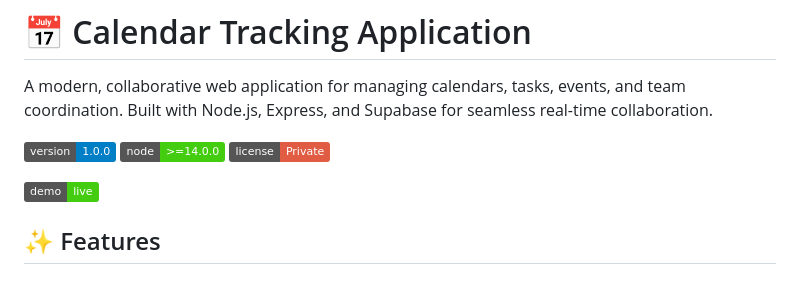
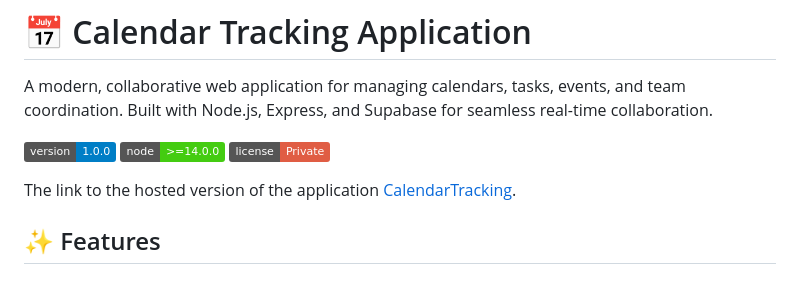
Before and after one commit to GuillaumeLeBerreBIT/CalendarTrackingApp, a Markdown page: README.md, the part around the change. Rendered like a GitHub page; badges without logos.

Commit message:
Update hosted version

```diff
--- a/README.md
+++ b/README.md
@@ -6,7 +6,8 @@ A modern, collaborative web application for managing calendars, tasks, events, a
 ![Node](https://img.shields.io/badge/node-%3E%3D14.0.0-brightgreen.svg)
 ![License](https://img.shields.io/badge/license-Private-red.svg)
 
-[![Live Demo](https://img.shields.io/badge/demo-live-brightgreen.svg)](https://calendartrackingapp.onrender.com)
+The link to the hosted version of the application [CalendarTracking](https://calendartrackingapp.onrender.com).
+
 
 ## ✨ Features
 
```
